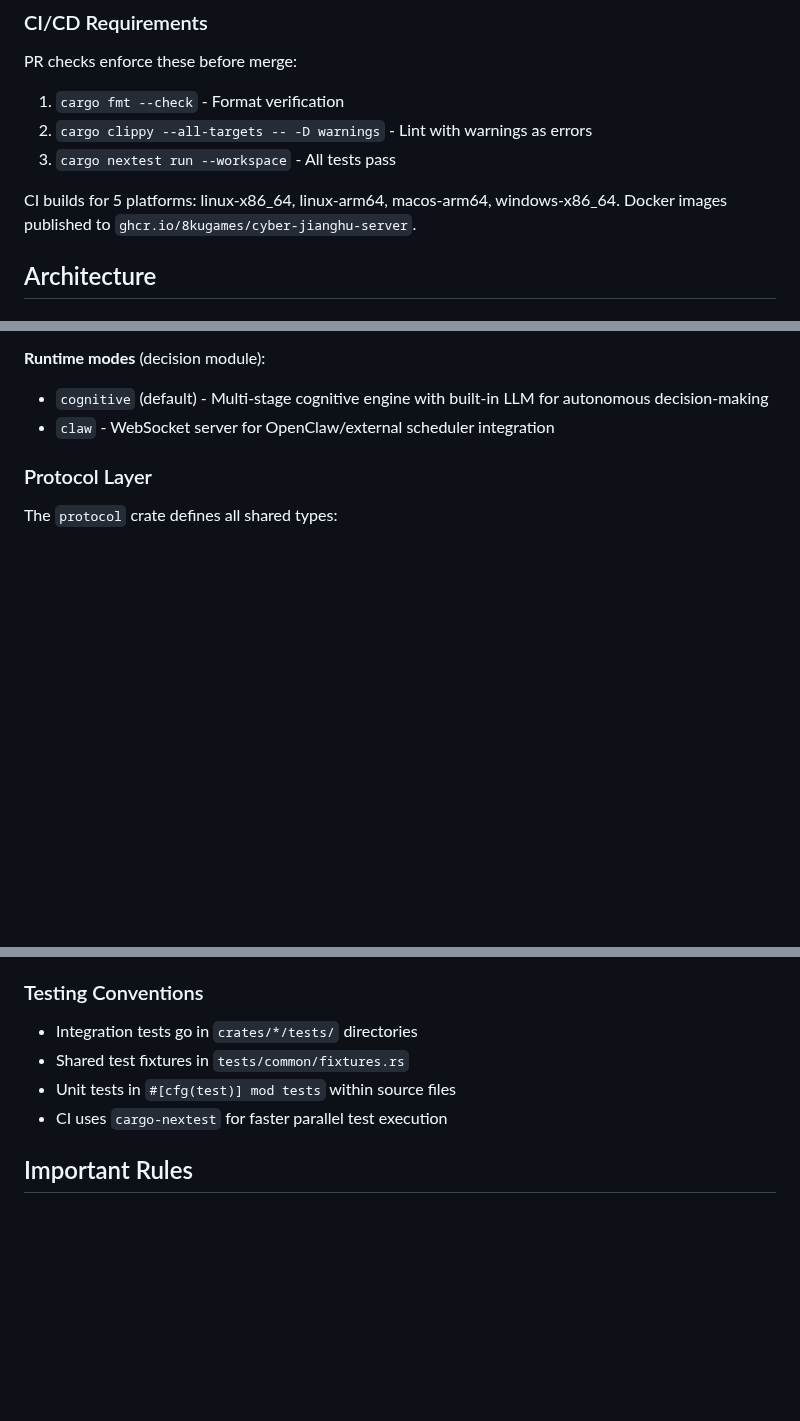
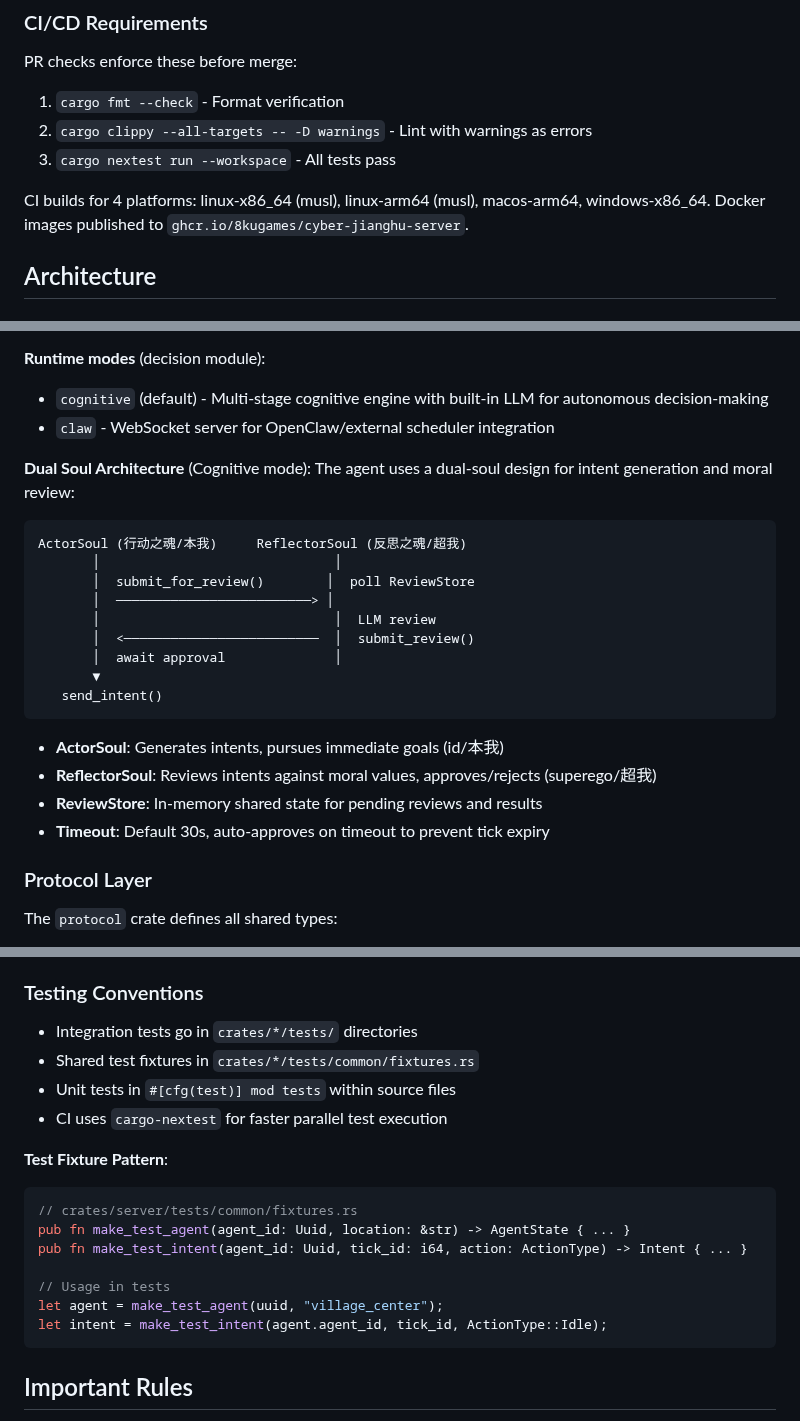
Before and after one commit to 8kugames/Cyber-Jianghu, a Markdown page: CLAUDE.md, 3 parts joined by grey strips. Drawn GitHub-style; blank space fills up the shorter version.

Commit message:
docs: update CLAUDE.md

````diff
--- a/CLAUDE.md
+++ b/CLAUDE.md
@@ -96,7 +96,7 @@ PR checks enforce these before merge:
 2. `cargo clippy --all-targets -- -D warnings` - Lint with warnings as errors
 3. `cargo nextest run --workspace` - All tests pass
 
-CI builds for 5 platforms: linux-x86_64, linux-arm64, macos-arm64, windows-x86_64.
+CI builds for 4 platforms: linux-x86_64 (musl), linux-arm64 (musl), macos-arm64, windows-x86_64.
 Docker images published to `ghcr.io/8kugames/cyber-jianghu-server`.
 
 ## Architecture
@@ -191,6 +191,26 @@ Key agent modules:
 **Runtime modes** (decision module):
 - `cognitive` (default) - Multi-stage cognitive engine with built-in LLM for autonomous decision-making
 - `claw` - WebSocket server for OpenClaw/external scheduler integration
+
+**Dual Soul Architecture** (Cognitive mode):
+The agent uses a dual-soul design for intent generation and moral review:
+
+```
+ActorSoul (行动之魂/本我)     ReflectorSoul (反思之魂/超我)
+       │                              │
+       │  submit_for_review()        │  poll ReviewStore
+       │  ─────────────────────────> │
+       │                              │  LLM review
+       │  <─────────────────────────  │  submit_review()
+       │  await approval              │
+       ▼
+   send_intent()
+```
+
+- **ActorSoul**: Generates intents, pursues immediate goals (id/本我)
+- **ReflectorSoul**: Reviews intents against moral values, approves/rejects (superego/超我)
+- **ReviewStore**: In-memory shared state for pending reviews and results
+- **Timeout**: Default 30s, auto-approves on timeout to prevent tick expiry
 
 ### Protocol Layer
 
@@ -291,9 +311,20 @@ use super::builder::AgentBuilder;
 ### Testing Conventions
 
 - Integration tests go in `crates/*/tests/` directories
-- Shared test fixtures in `tests/common/fixtures.rs`
+- Shared test fixtures in `crates/*/tests/common/fixtures.rs`
 - Unit tests in `#[cfg(test)] mod tests` within source files
 - CI uses `cargo-nextest` for faster parallel test execution
+
+**Test Fixture Pattern**:
+```rust
+// crates/server/tests/common/fixtures.rs
+pub fn make_test_agent(agent_id: Uuid, location: &str) -> AgentState { ... }
+pub fn make_test_intent(agent_id: Uuid, tick_id: i64, action: ActionType) -> Intent { ... }
+
+// Usage in tests
+let agent = make_test_agent(uuid, "village_center");
+let intent = make_test_intent(agent.agent_id, tick_id, ActionType::Idle);
+```
 
 ## Important Rules
 
````
